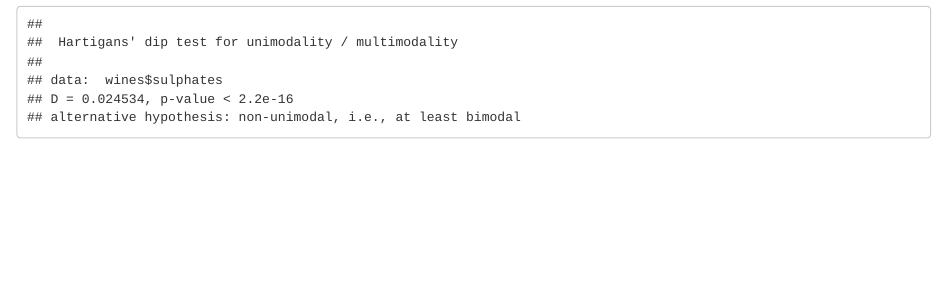
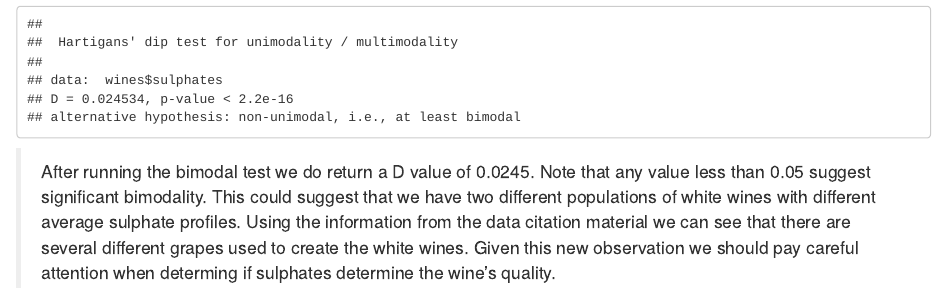
Before and after one commit to AdkinsWx/White_Wine_Study, an R Markdown document (White_Wine_Study.Rmd): the page in a window 1100 px wide, from 5750 px down. Rendered offline with R 4.5, knitr and Pandoc, with nearby package versions.

Commit message:
Sulphate Analysis
Sulphates showed a bimodal distribution. Analyzed and provided thoughts/context

````diff
--- a/White_Wine_Study.Rmd
+++ b/White_Wine_Study.Rmd
@@ -148,3 +148,5 @@ grid.arrange(p1, p2, p3, p4, p5, p6, p7, p8, p9, ncol = 3)
 qplot(wines$sulphates, binwidth= .01)
 dip.test(wines$sulphates)
 ```
+> After running the bimodal test we do return a D value of 0.0245. Note that any value less than 0.05 suggest significant bimodality.
+This could suggest that we have two different populations of white wines with different average sulphate profiles. Using the information from the data citation material we can see that there are several different grapes used to create the white wines. Given this new observation we should pay careful attention when determing if sulphates determine the wine's quality.
````
Also changed, not shown: White_Wine_Study.nb.html.
